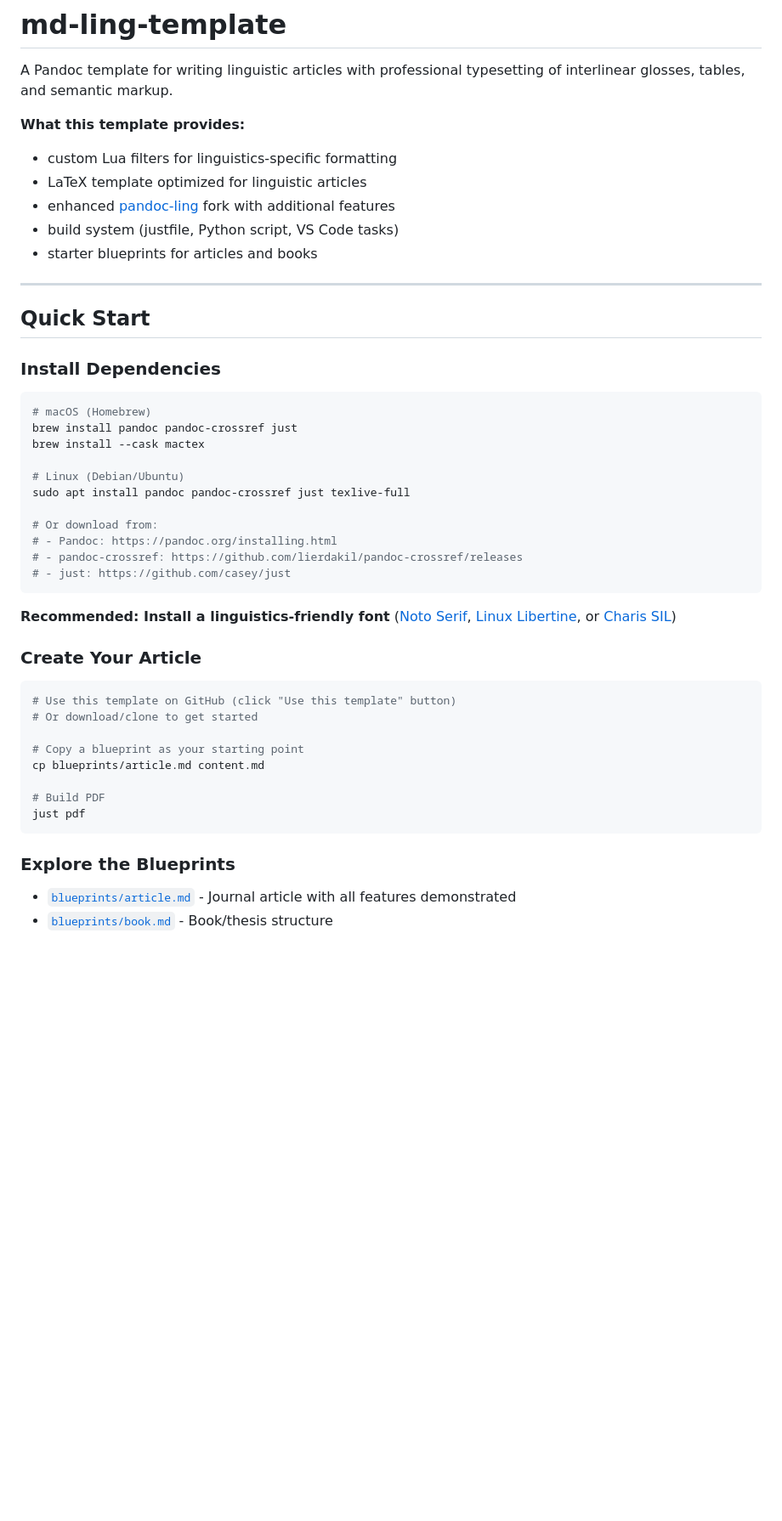
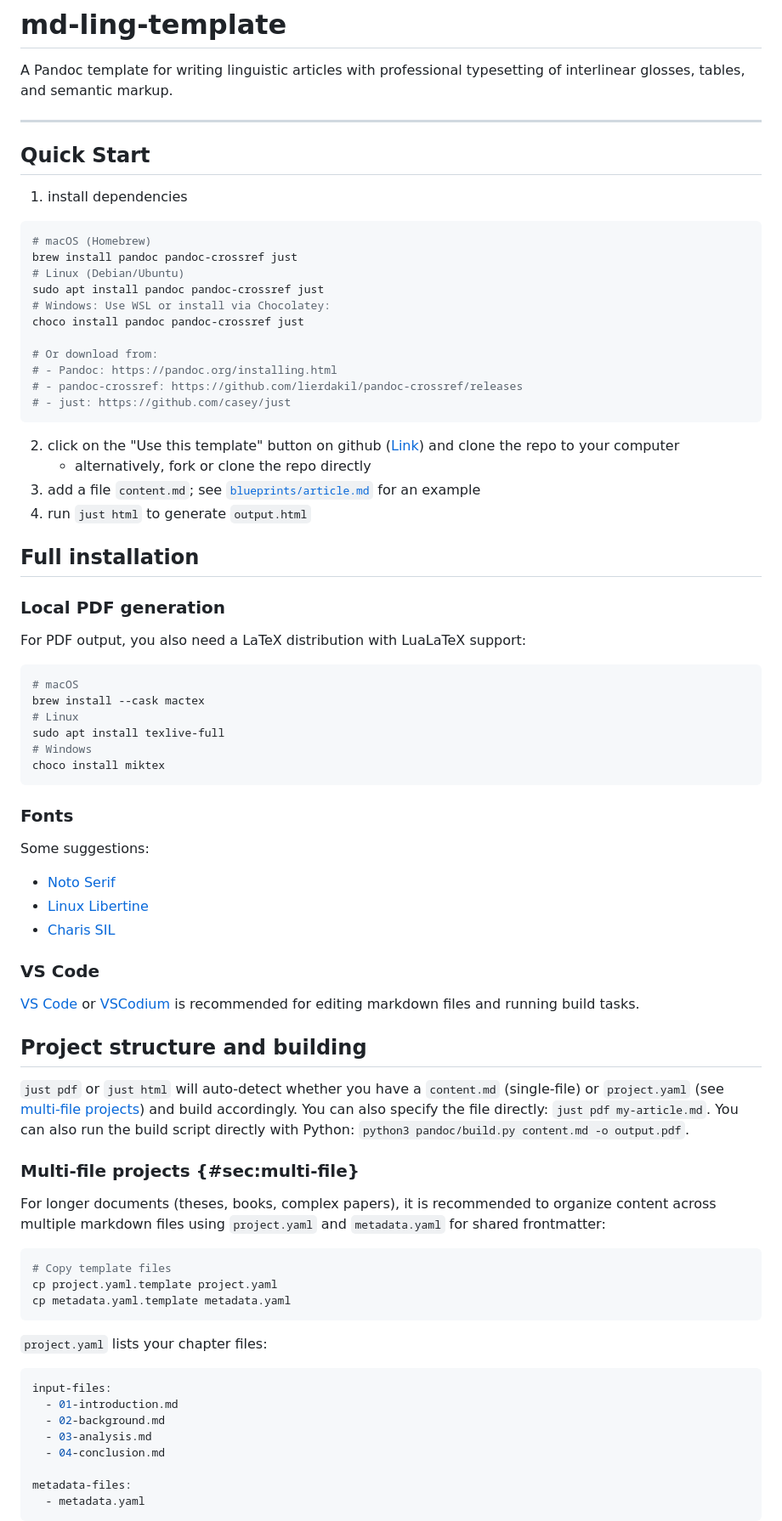
Before and after one commit to fmatter/md-ling-template, a Markdown page: README.md, the part around one of its changes. Shown at 85% size. GitHub-like rendering; blank space fills up the shorter version.

````diff
--- a/README.md
+++ b/README.md
@@ -1,28 +1,20 @@
 # md-ling-template
 
 A Pandoc template for writing linguistic articles with professional typesetting of interlinear glosses, tables, and semantic markup.
-
-**What this template provides:**
-
-- custom Lua filters for linguistics-specific formatting
-- LaTeX template optimized for linguistic articles
-- enhanced [pandoc-ling](https://github.com/cysouw/pandoc-ling) fork with additional features
-- build system (justfile, Python script, VS Code tasks)
-- starter blueprints for articles and books
 
 ---
 
 ## Quick Start
 
-### Install Dependencies
+1. install dependencies
 
 ```bash
 # macOS (Homebrew)
 brew install pandoc pandoc-crossref just
-brew install --cask mactex
-
 # Linux (Debian/Ubuntu)
-sudo apt install pandoc pandoc-crossref just texlive-full
+sudo apt install pandoc pandoc-crossref just
+# Windows: Use WSL or install via Chocolatey:
+choco install pandoc pandoc-crossref just
 
 # Or download from:
 # - Pandoc: https://pandoc.org/installing.html
@@ -30,22 +22,64 @@ sudo apt install pandoc pandoc-crossref just texlive-full
 # - just: https://github.com/casey/just
 ```
 
-**Recommended: Install a linguistics-friendly font** ([Noto Serif](https://fonts.google.com/noto/specimen/Noto+Serif), [Linux Libertine](https://libertine-fonts.org/), or [Charis SIL](https://software.sil.org/charis/))
+2. click on the "Use this template" button on github ([Link](https://github.com/new?template_name=md-ling-template&template_owner=fmatter)) and clone the repo to your computer
+   - alternatively, fork or clone the repo directly
+3. add a file `content.md`; see [`blueprints/article.md`](blueprints/article.md) for an example
+4. run `just html` to generate `output.html`
 
-### Create Your Article
+## Full installation
+
+### Local PDF generation
+
+For PDF output, you also need a LaTeX distribution with LuaLaTeX support:
 
 ```bash
-# Use this template on GitHub (click "Use this template" button)
-# Or download/clone to get started
-
-# Copy a blueprint as your starting point
-cp blueprints/article.md content.md
-
-# Build PDF
-just pdf
+# macOS
+brew install --cask mactex
+# Linux
+sudo apt install texlive-full
+# Windows
+choco install miktex
 ```
 
-### Explore the Blueprints
+### Fonts
 
-- [`blueprints/article.md`](blueprints/article.md) - Journal article with all features demonstrated
-- [`blueprints/book.md`](blueprints/book.md) - Book/thesis structure
+Some suggestions:
+
+- [Noto Serif](https://fonts.google.com/noto/specimen/Noto+Serif)
+- [Linux Libertine](https://libertine-fonts.org/)
+- [Charis SIL](https://software.sil.org/charis/)
+
+### VS Code
+
+[VS Code](https://code.visualstudio.com/) or [VSCodium](https://vscodium.com/) is recommended for editing markdown files and running build tasks.
+
+## Project structure and building
+
+`just pdf` or `just html` will auto-detect whether you have a `content.md` (single-file) or `project.yaml` (see [multi-file projects](#sec:multi-file)) and build accordingly.
+You can also specify the file directly: `just pdf my-article.md`.
+You can also run the build script directly with Python: `python3 pandoc/build.py content.md -o output.pdf`.
+
+### Multi-file projects {#sec:multi-file}
+
+For longer documents (theses, books, complex papers), it is recommended to organize content across multiple markdown files using `project.yaml` and `metadata.yaml` for shared frontmatter:
+
+```bash
+# Copy template files
+cp project.yaml.template project.yaml
+cp metadata.yaml.template metadata.yaml
+```
+
+`project.yaml` lists your chapter files:
+
+```yaml
+input-files:
+  - 01-introduction.md
+  - 02-background.md
+  - 03-analysis.md
+  - 04-conclusion.md
+
+metadata-files:
+  - metadata.yaml
+```
+
````
Also changed, not shown: other parts of README.md (+76 -128 lines).
